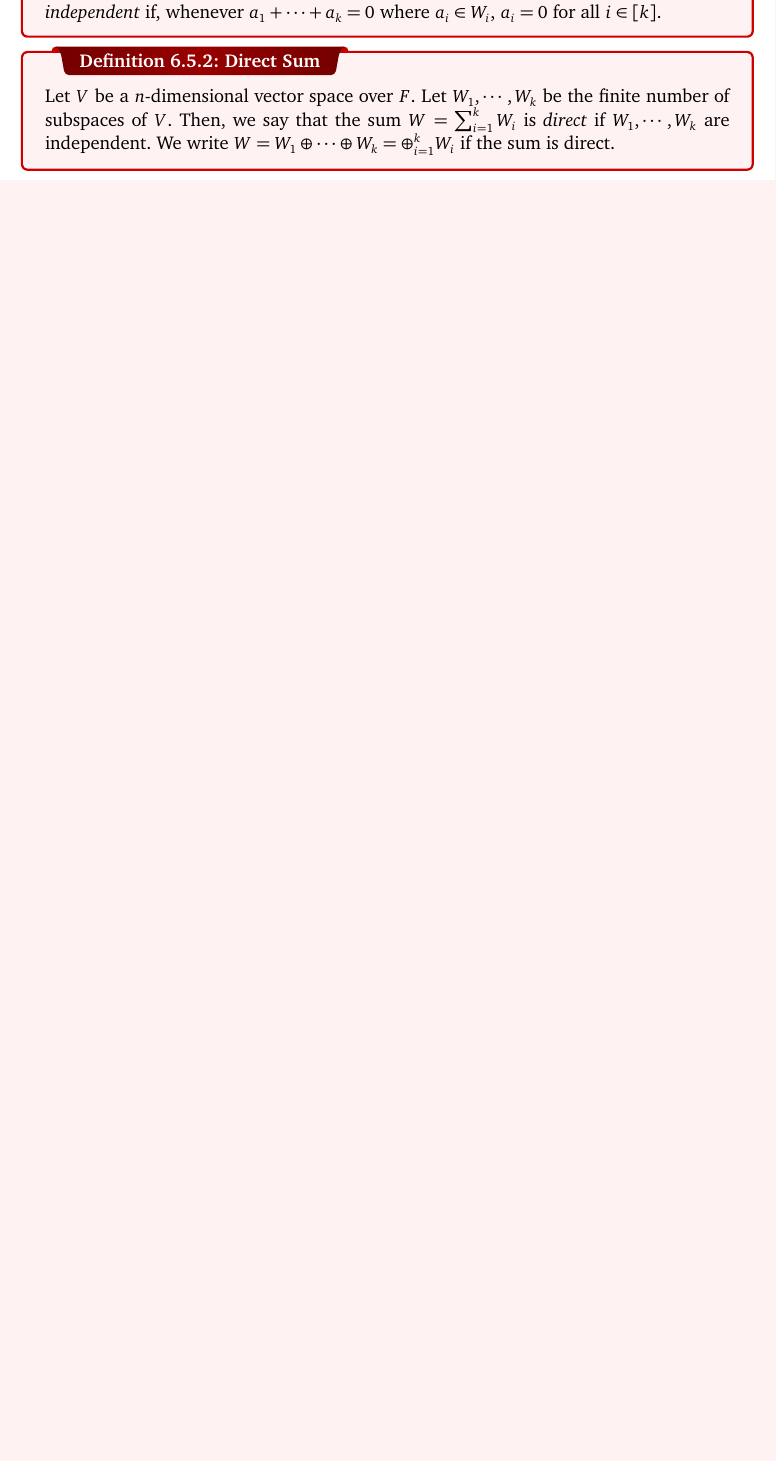
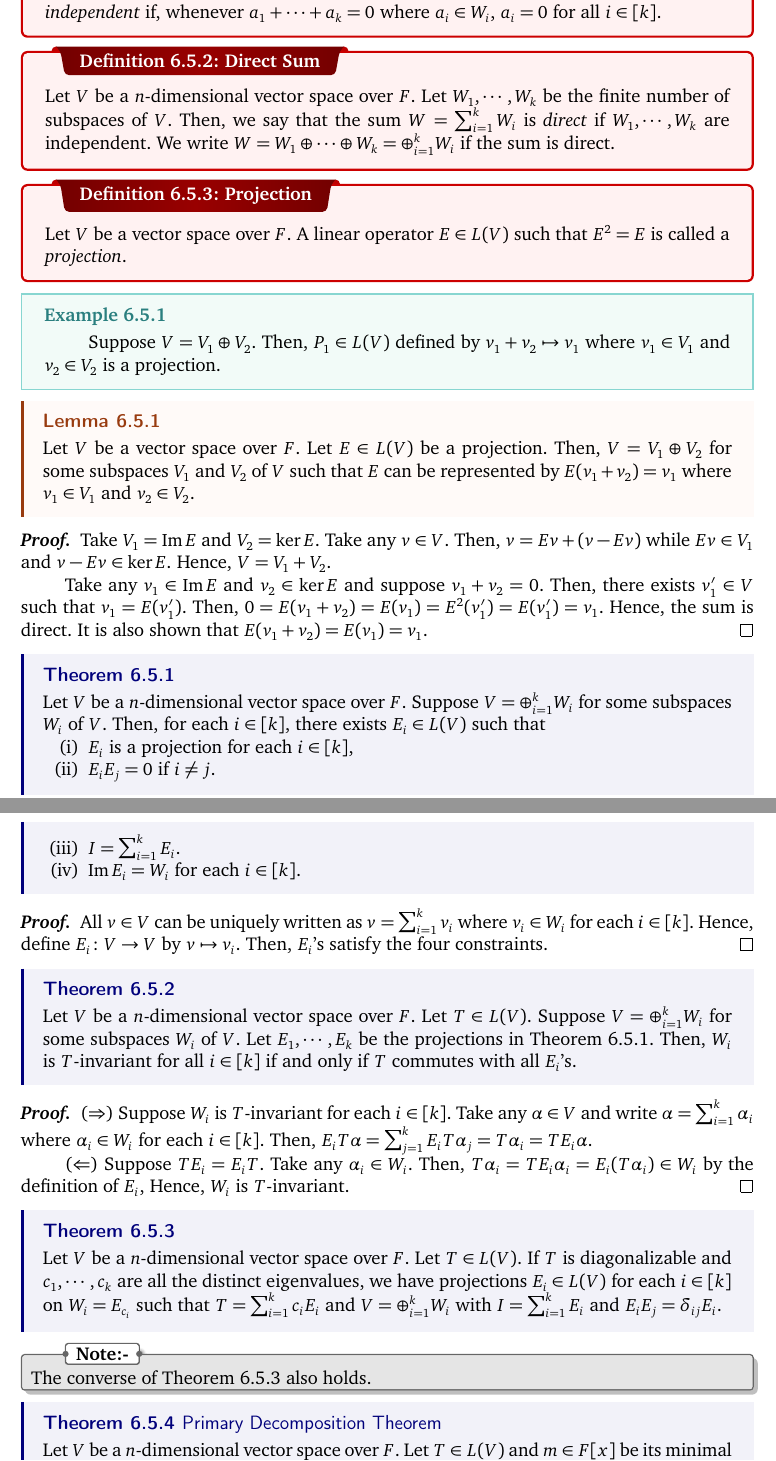
Before and after one commit to A-H4NU/kaist-math-notes, a LaTeX thesis (MAS212/MAS212_Note.tex, which reads MAS212/chapters/chapter6.tex): part of page 30 of 30 before the commit and two parts of pages 30 and 31 of 31 after it, the two joined at a grey line, cut so that both start at the same text, the shorter picture padded with empty space. The pictures show the PDF file MAS212/MAS212_Note.pdf that the author committed with the source.

Commit message:
primary decomposition theorem

```diff
--- a/MAS212/chapters/chapter6.tex
+++ b/MAS212/chapters/chapter6.tex
@@ -562,4 +562,109 @@
     if the sum is direct.
 }
 
+\dfn{Projection}{
+    Let \(V\) be a vector space over \(F\).
+    A linear operator \(E \in L(V)\) such that \(E^2 = E\)
+    is called a \textit{projection}.
+}
+
+\exmp{}{
+    Suppose \(V = V_1 \oplus V_2\).
+    Then, \(P_1 \in L(V)\) defined by
+    \(v_1 + v_2 \mapsto v_1\) where \(v_1 \in V_1\) and \(v_2 \in V_2\)
+    is a projection.
+}
+
+\mlemma{}{
+    Let \(V\) be a vector space over \(F\).
+    Let \(E \in L(V)\) be a projection.
+    Then, \(V = V_1 \oplus V_2\) for some subspaces \(V_1\) and \(V_2\) of \(V\)
+    such that \(E\) can be represented by \(E(v_1 + v_2) = v_1\)
+    where \(v_1 \in V_1\) and \(v_2 \in V_2\).
+}
+\pf{Proof}{
+    Take \(V_1 = \Img E\) and \(V_2 = \ker E\).
+    Take any \(v \in V\).
+    Then, \(v = Ev + (v - Ev)\)
+    while \(Ev \in V_1\) and \(v - Ev \in \ker E\).
+    Hence, \(V = V_1 + V_2\).
+
+    Take any \(v_1 \in \Img E\)
+    and \(v_2 \in \ker E\) and suppose \(v_1 + v_2 = 0\).
+    Then, there exists \(v_1' \in V\) such that \(v_1 = E(v_1')\).
+    Then, \(0 = E(v_1 + v_2) = E(v_1) = E^2(v_1') = E(v_1') = v_1\).
+    Hence, the sum is direct.
+    It is also shown that \(E(v_1 + v_2) = E(v_1) = v_1\).
+}
+
+\thm[projOnSubsp]{}{
+    Let \(V\) be a \(n\)-dimensional vector space over \(F\).
+    Suppose \(V = \oplus_{i=1}^k W_i\) for some subspaces \(W_i\) of \(V\).
+    Then, for each \(i \in [k]\), there exists \(E_i \in L(V)\) such that
+    \begin{enumerate}[nolistsep, label=(\roman*)]
+        \ii \(E_i\) is a projection for each \(i \in [k]\),
+        \ii \(E_iE_j = 0\) if \(i \neq j\).
+        \ii \(I = \sum_{i=1}^{k} E_i\).
+        \ii \(\Img E_i = W_i\) for each \(i \in [k]\).
+    \end{enumerate}
+}
+\pf{Proof}{
+    All \(v \in V\) can be uniquely written as
+    \(v = \sum_{i=1}^{k} v_i\) where \(v_i \in W_i\) for each \(i \in [k]\).
+    Hence, define \(E_i \colon V \to V\) by \(v \mapsto v_i\).
+    Then, \(E_i\)'s satisfy the four constraints.
+}
+
+\thm[]{}{
+    Let \(V\) be a \(n\)-dimensional vector space over \(F\).
+    Let \(T \in L(V)\).
+    Suppose \(V = \oplus_{i=1}^k W_i\) for some subspaces \(W_i\) of \(V\).
+    Let \(E_1, \cdots, E_k\) be the projections in \Cref{th:projOnSubsp}.
+    Then, \(W_i\) is \(T\)-invariant for all \(i \in [k]\)
+    if and only if \(T\) commutes with all \(E_i\)'s.
+}
+\pf{Proof}{
+    (\(\Rightarrow\))
+    Suppose \(W_i\) is \(T\)-invariant for each \(i \in [k]\).
+    Take any \(\alpha \in V\) and write \(\alpha = \sum_{i=1}^{k} \alpha_i\)
+    where \(\alpha_i \in W_i\) for each \(i \in [k]\).
+    Then, \(E_i T \alpha = \sum_{j=1}^{k} E_iT \alpha_j
+    = T \alpha_i = TE_i \alpha\).
+
+    (\(\Leftarrow\))
+    Suppose \(TE_i = E_iT\).
+    Take any \(\alpha_i \in W_i\).
+    Then, \(T \alpha_i = TE_i \alpha_i = E_i(T \alpha_i) \in W_i\) by the definition of \(E_i\),
+    Hence, \(W_i\) is \(T\)-invariant.
+}
+
+\thm[eigDecomp]{}{
+    Let \(V\) be a \(n\)-dimensional vector space over \(F\).
+    Let \(T \in L(V)\).
+    If \(T\) is diagonalizable and \(c_1, \cdots, c_k\) are all the distinct eigenvalues,
+    we have projections \(E_i \in L(V)\) for each \(i \in [k]\)
+    on \(W_i = E_{c_i}\) such that
+    \(T = \sum_{i=1}^{k} c_i E_i\) and \(V = \oplus_{i=1}^k W_i\)
+    with \(I = \sum_{i=1}^{k} E_i\) and \(E_iE_j = \delta_{ij}E_i\).
+}
+
+\nt{
+    \noindent
+    The converse of \Cref{th:eigDecomp} also holds.
+}
+
+\thm[pdt]{Primary Decomposition Theorem}{
+    Let \(V\) be a \(n\)-dimensional vector space over \(F\).
+    Let \(T \in L(V)\) and \(m \in F[x]\) be its minimal polynomial.
+    Write \(m(x) = \prod_{i=1}^k p_i^{r_i}\)
+    where \(p_i\)'s are irreducible polynomials in \(F[x]\) and \(r_i \ge 1\).
+    Let \(W_i \triangleq \ker \big(p_i(T)^{r_i}\big)\).
+    Then,
+    \begin{enumerate}[nolistsep, label=(\roman*)]
+        \ii \(V = \oplus_{i=1}^k W_i\).
+        \ii Each \(W_i\) is \(T\)-invariant.
+        \ii The minimal polynomial of \(T_i =  T\big|_{W_i}\) is \(p_i^{r_i}\).
+    \end{enumerate}
+}
+
 \end{document}
```
Also changed, not shown: MAS212/MAS212_Note.pdf.
